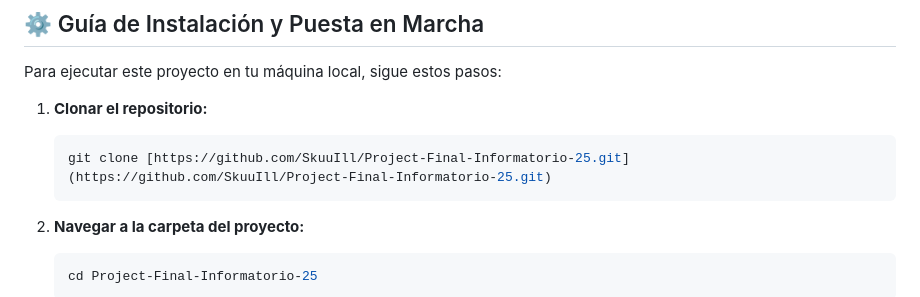
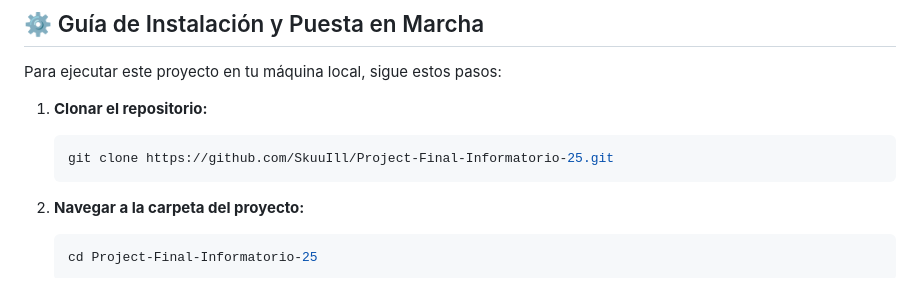
Before and after one commit to SkuuIll/Project-Final-Informatorio-25, a Markdown page: README.md, the part around the change. Drawn GitHub-style.

````diff
--- a/README.md
+++ b/README.md
@@ -42,7 +42,7 @@ Para ejecutar este proyecto en tu máquina local, sigue estos pasos:
 
 1.  **Clonar el repositorio:**
     ```bash
-    git clone [https://github.com/SkuuIll/Project-Final-Informatorio-25.git](https://github.com/SkuuIll/Project-Final-Informatorio-25.git)
+    git clone https://github.com/SkuuIll/Project-Final-Informatorio-25.git
     ```
 
 2.  **Navegar a la carpeta del proyecto:**
````
